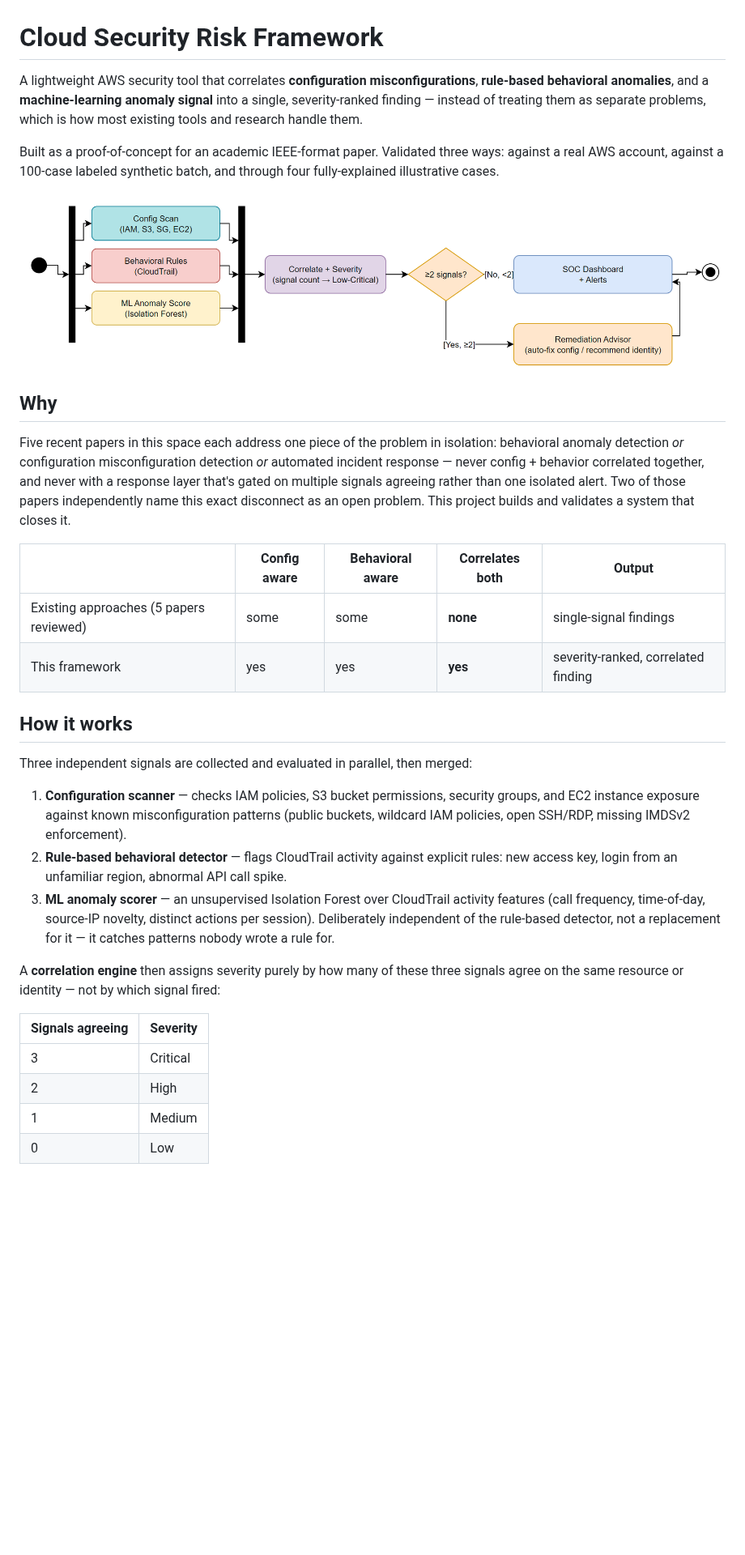
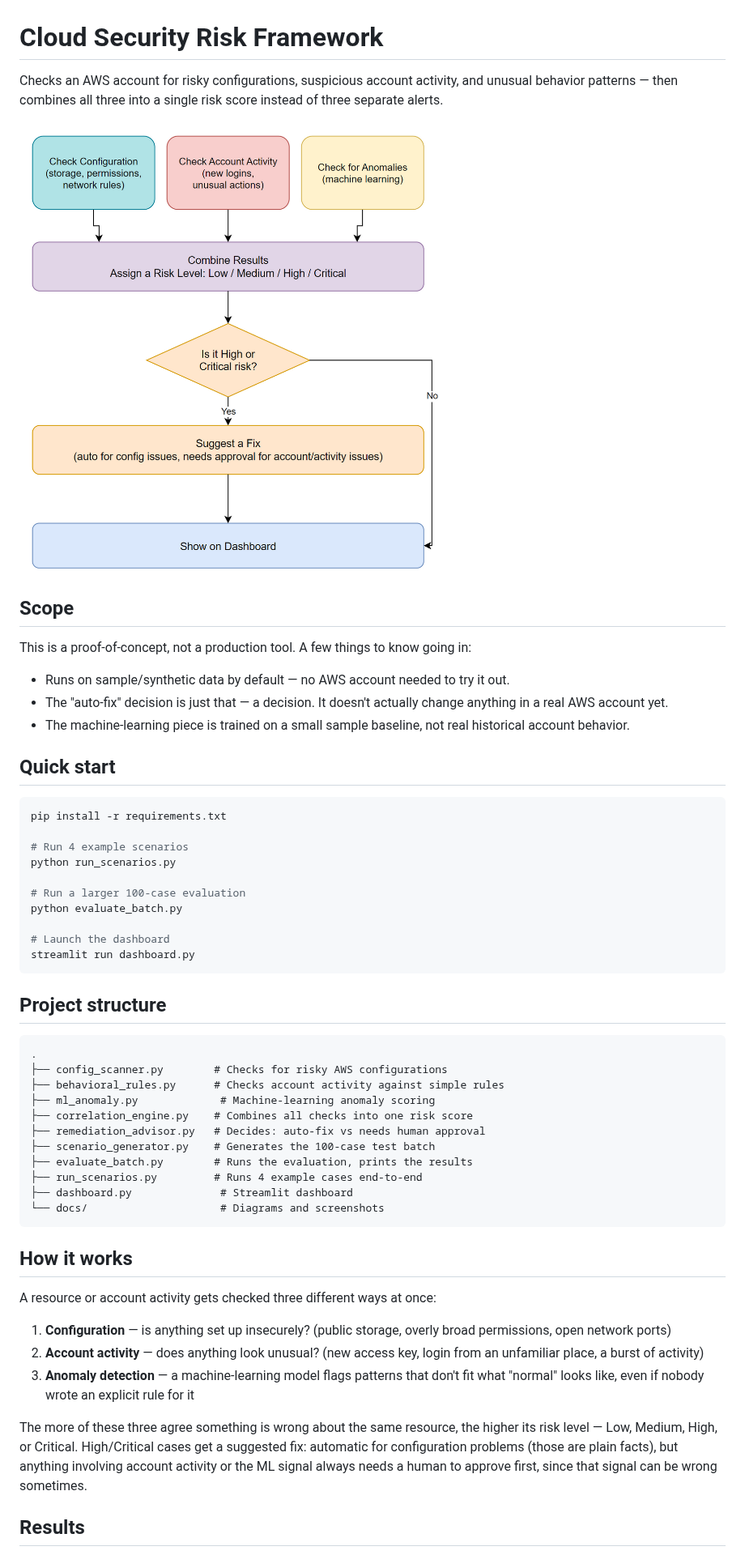
Before and after one commit to PP5334/cloud-security-risk-framework, a Markdown page: README.md, the part around one of its changes. Shown at 81% size. Drawn GitHub-style; pictures changed too: docs/overview_diagram.png (added), docs/system_architecture.png (deleted); blank space fills up the shorter version.

````diff
--- a/README.md
+++ b/README.md
@@ -1,34 +1,57 @@
 # Cloud Security Risk Framework
 
-A lightweight AWS security tool that correlates **configuration misconfigurations**, **rule-based behavioral anomalies**, and a **machine-learning anomaly signal** into a single, severity-ranked finding — instead of treating them as separate problems, which is how most existing tools and research handle them.
+Checks an AWS account for risky configurations, suspicious account activity, and unusual behavior patterns — then combines all three into a single risk score instead of three separate alerts.
 
-Built as a proof-of-concept for an academic IEEE-format paper. Validated three ways: against a real AWS account, against a 100-case labeled synthetic batch, and through four fully-explained illustrative cases.
+![Overview diagram](docs/overview_diagram.png)
 
-![System architecture](docs/system_architecture.png)
+## Scope
 
-## Why
+This is a proof-of-concept, not a production tool. A few things to know going in:
 
-Five recent papers in this space each address one piece of the problem in isolation: behavioral anomaly detection *or* configuration misconfiguration detection *or* automated incident response — never config + behavior correlated together, and never with a response layer that's gated on multiple signals agreeing rather than one isolated alert. Two of those papers independently name this exact disconnect as an open problem. This project builds and validates a system that closes it.
+- Runs on sample/synthetic data by default — no AWS account needed to try it out.
+- The "auto-fix" decision is just that — a decision. It doesn't actually change anything in a real AWS account yet.
+- The machine-learning piece is trained on a small sample baseline, not real historical account behavior.
 
-| | Config aware | Behavioral aware | Correlates both | Output |
-|---|---|---|---|---|
-| Existing approaches (5 papers reviewed) | some | some | **none** | single-signal findings |
-| This framework | yes | yes | **yes** | severity-ranked, correlated finding |
+## Quick start
+
+```bash
+pip install -r requirements.txt
+
+# Run 4 example scenarios
+python run_scenarios.py
+
+# Run a larger 100-case evaluation
+python evaluate_batch.py
+
+# Launch the dashboard
+streamlit run dashboard.py
+```
+
+## Project structure
+
+```
+.
+├── config_scanner.py        # Checks for risky AWS configurations
+├── behavioral_rules.py      # Checks account activity against simple rules
+├── ml_anomaly.py             # Machine-learning anomaly scoring
+├── correlation_engine.py    # Combines all checks into one risk score
+├── remediation_advisor.py   # Decides: auto-fix vs needs human approval
+├── scenario_generator.py    # Generates the 100-case test batch
+├── evaluate_batch.py        # Runs the evaluation, prints the results
+├── run_scenarios.py         # Runs 4 example cases end-to-end
+├── dashboard.py              # Streamlit dashboard
+└── docs/                     # Diagrams and screenshots
+```
 
 ## How it works
 
-Three independent signals are collected and evaluated in parallel, then merged:
+A resource or account activity gets checked three different ways at once:
 
-1. **Configuration scanner** — checks IAM policies, S3 bucket permissions, security groups, and EC2 instance exposure against known misconfiguration patterns (public buckets, wildcard IAM policies, open SSH/RDP, missing IMDSv2 enforcement).
-2. **Rule-based behavioral detector** — flags CloudTrail activity against explicit rules: new access key, login from an unfamiliar region, abnormal API call spike.
-3. **ML anomaly scorer** — an unsupervised Isolation Forest over CloudTrail activity features (call frequency, time-of-day, source-IP novelty, distinct actions per session). Deliberately independent of the rule-based detector, not a replacement for it — it catches patterns nobody wrote a rule for.
+1. **Configuration** — is anything set up insecurely? (public storage, overly broad permissions, open network ports)
+2. **Account activity** — does anything look unusual? (new access key, login from an unfamiliar place, a burst of activity)
+3. **Anomaly detection** — a machine-learning model flags patterns that don't fit what "normal" looks like, even if nobody wrote an explicit rule for it
 
-A **correlation engine** then assigns severity purely by how many of these three signals agree on the same resource or identity — not by which signal fired:
+The more of these three agree something is wrong about the same resource, the higher its risk level — Low, Medium, High, or Critical. High/Critical cases get a suggested fix: automatic for configuration problems (those are plain facts), but anything involving account activity or the ML signal always needs a human to approve first, since that signal can be wrong sometimes.
 
-| Signals agreeing | Severity |
-|---|---|
-| 3 | Critical |
-| 2 | High |
-| 1 | Medium |
-| 0 | Low |
+## Results
 
````
Also changed, not shown: other parts of README.md (+7 -57 lines), 1 other file.
